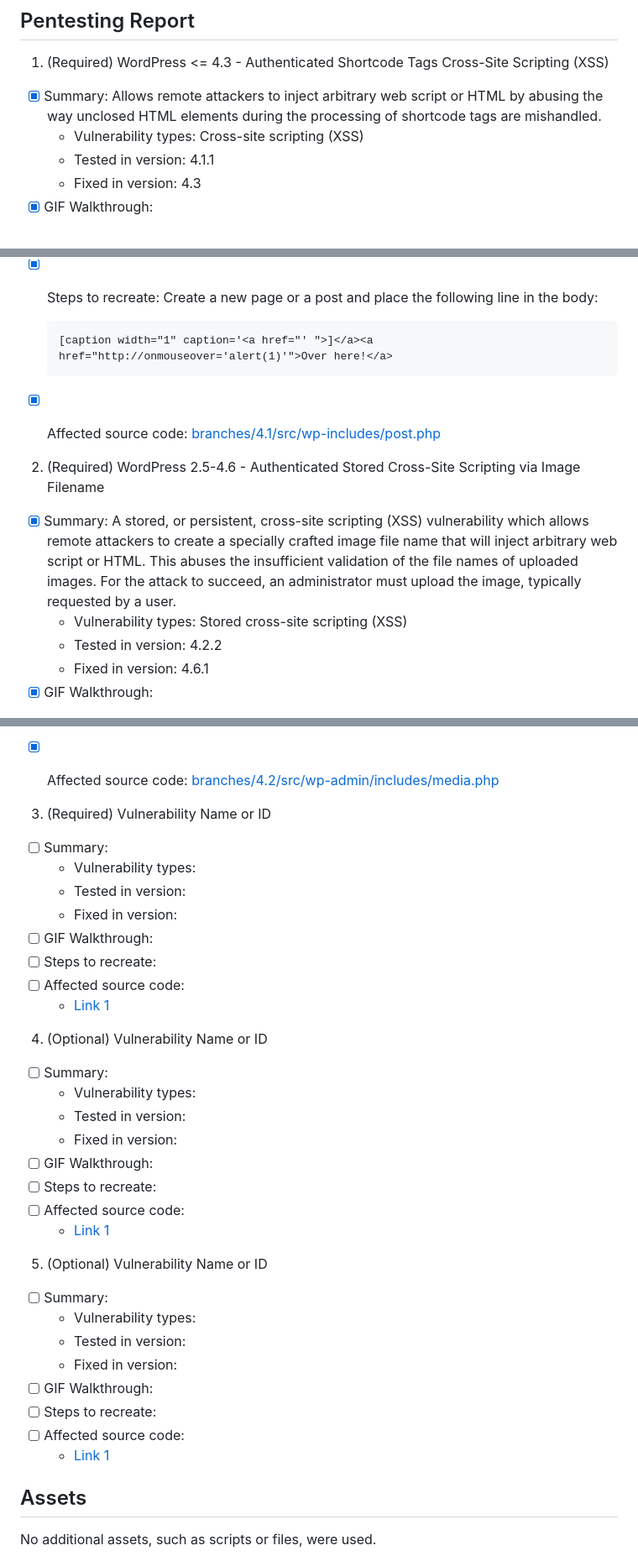
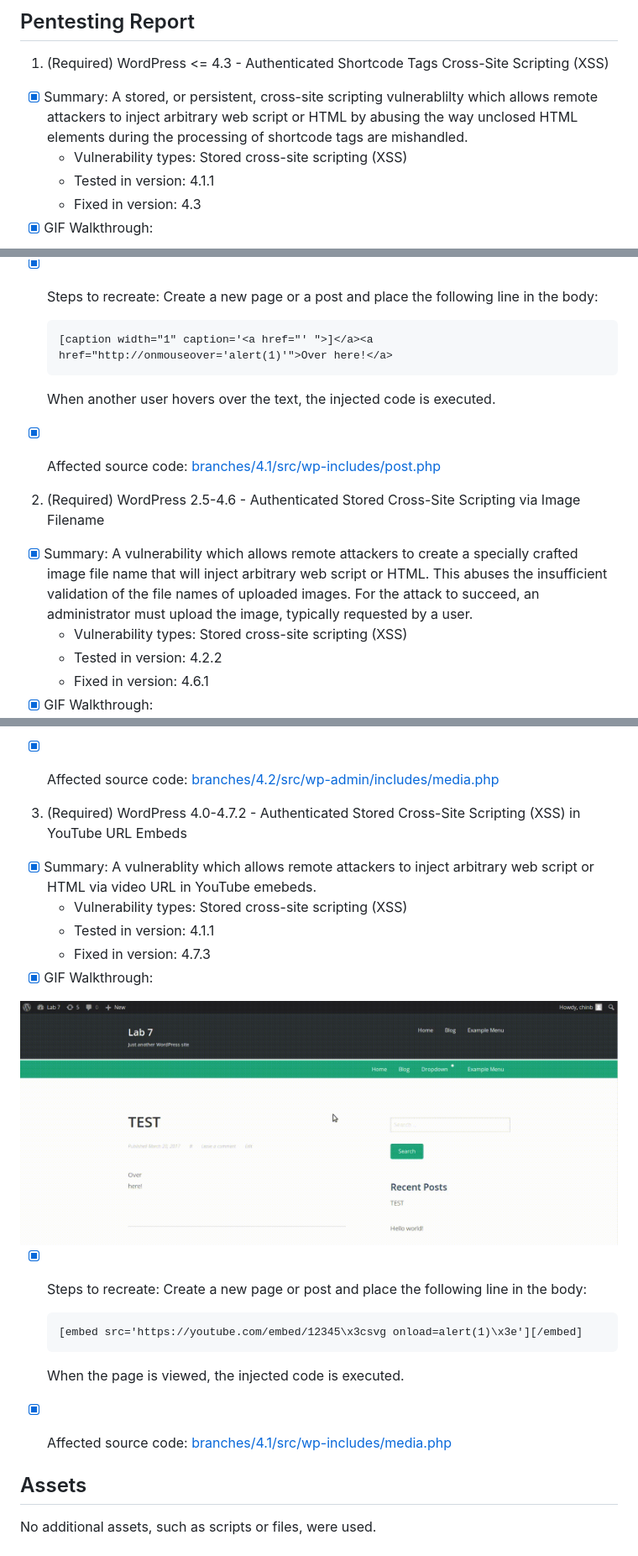
Before and after one commit to brandonmchin/CodePath, a Markdown page: Week7/README.md, 3 parts joined by grey strips. Shown: that part at 84% size. GitHub-like rendering; pictures changed too: Week7/Images/week7_demo3.gif (added).

Commit message:
complete xss via YouTube URL embeds

````diff
--- a/Week7/README.md
+++ b/Week7/README.md
@@ -7,8 +7,8 @@ Time spent: **12** hours spent in total
 ## Pentesting Report
 
 1. (Required) WordPress <= 4.3 - Authenticated Shortcode Tags Cross-Site Scripting (XSS)
-  - [x] Summary: Allows remote attackers to inject arbitrary web script or HTML by abusing the way unclosed HTML elements during the processing of shortcode tags are mishandled.
-    - Vulnerability types: Cross-site scripting (XSS)
+  - [x] Summary: A stored, or persistent, cross-site scripting vulnerablilty which allows remote attackers to inject arbitrary web script or HTML by abusing the way unclosed HTML elements during the processing of shortcode tags are mishandled.
+    - Vulnerability types: Stored cross-site scripting (XSS)
     - Tested in version: 4.1.1
     - Fixed in version: 4.3
   - [x] GIF Walkthrough:
@@ -21,10 +21,12 @@ Time spent: **12** hours spent in total
     [caption width="1" caption='<a href="' ">]</a><a href="http://onmouseover='alert(1)'">Over here!</a>
     ```
 
+    When another user hovers over the text, the injected code is executed.
+
   - [x] Affected source code: [branches/4.1/src/wp-includes/post.php](https://core.trac.wordpress.org/browser/branches/4.1/src/wp-includes/post.php)
 
 2. (Required) WordPress 2.5-4.6 - Authenticated Stored Cross-Site Scripting via Image Filename
-  - [x] Summary: A stored, or persistent, cross-site scripting (XSS) vulnerability which allows remote attackers to create a specially crafted image file name that will inject arbitrary web script or HTML.  This abuses the insufficient validation of the file names of uploaded images.  For the attack to succeed, an administrator must upload the image, typically requested by a user.
+  - [x] Summary: A vulnerability which allows remote attackers to create a specially crafted image file name that will inject arbitrary web script or HTML.  This abuses the insufficient validation of the file names of uploaded images.  For the attack to succeed, an administrator must upload the image, typically requested by a user.
     - Vulnerability types: Stored cross-site scripting (XSS)
     - Tested in version: 4.2.2
     - Fixed in version: 4.6.1
@@ -42,33 +44,24 @@ Time spent: **12** hours spent in total
 
   - [x] Affected source code: [branches/4.2/src/wp-admin/includes/media.php](https://core.trac.wordpress.org/browser/branches/4.2/src/wp-admin/includes/media.php)
 
-3. (Required) Vulnerability Name or ID
-  - [ ] Summary:
-    - Vulnerability types:
-    - Tested in version:
-    - Fixed in version:
-  - [ ] GIF Walkthrough:
-  - [ ] Steps to recreate:
-  - [ ] Affected source code:
-    - [Link 1](https://core.trac.wordpress.org/browser/tags/version/src/source_file.php)
-4. (Optional) Vulnerability Name or ID
-  - [ ] Summary:
-    - Vulnerability types:
-    - Tested in version:
-    - Fixed in version:
-  - [ ] GIF Walkthrough:
-  - [ ] Steps to recreate:
-  - [ ] Affected source code:
-    - [Link 1](https://core.trac.wordpress.org/browser/tags/version/src/source_file.php)
-5. (Optional) Vulnerability Name or ID
-  - [ ] Summary:
-    - Vulnerability types:
-    - Tested in version:
-    - Fixed in version:
-  - [ ] GIF Walkthrough:
-  - [ ] Steps to recreate:
-  - [ ] Affected source code:
-    - [Link 1](https://core.trac.wordpress.org/browser/tags/version/src/source_file.php)
+3. (Required) WordPress  4.0-4.7.2 - Authenticated Stored Cross-Site Scripting (XSS) in YouTube URL Embeds
+  - [x] Summary: A vulnerablity which allows remote attackers to inject arbitrary web script or HTML via video URL in YouTube emebeds.
+    - Vulnerability types: Stored cross-site scripting (XSS)
+    - Tested in version: 4.1.1
+    - Fixed in version: 4.7.3
+  - [x] GIF Walkthrough:
+
+<img src='https://github.com/brandonmchin/CodePath/blob/master/Week7/Images/week7_demo3.gif' title='Demo 3' alt='Demo 3' />
+
+  - [x] Steps to recreate: Create a new page or post and place the following line in the body:
+
+    ```
+    [embed src='https://youtube.com/embed/12345\x3csvg onload=alert(1)\x3e'][/embed]
+    ```
+
+    When the page is viewed, the injected code is executed.
+
+  - [x] Affected source code: [branches/4.1/src/wp-includes/media.php](https://core.trac.wordpress.org/browser/branches/4.1/src/wp-includes/media.php)
 
 ## Assets
 
````
